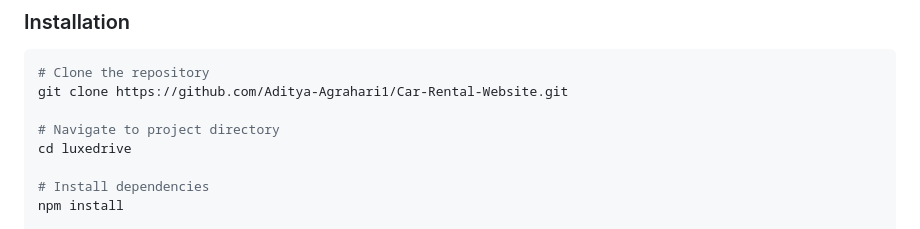
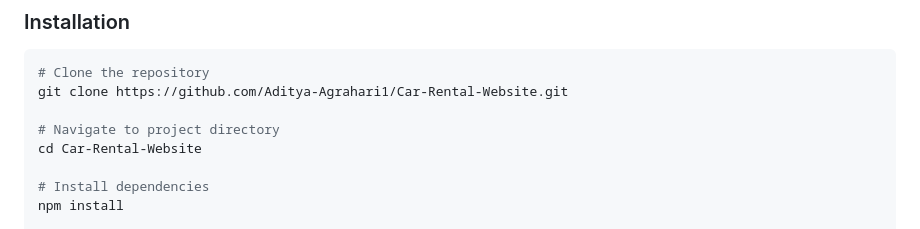
Before and after one commit to Aditya-Agrahari1/Car-Rental-Website, a Markdown page: README.md, the part around the change. Rendered like a GitHub page.

```diff
--- a/README.md
+++ b/README.md
@@ -101,7 +101,7 @@ EMAIL_PASS=your_email_password  # Use an app password, not your main email passw
 git clone https://github.com/Aditya-Agrahari1/Car-Rental-Website.git
 
 # Navigate to project directory
-cd luxedrive
+cd Car-Rental-Website
 
 # Install dependencies
 npm install
```
